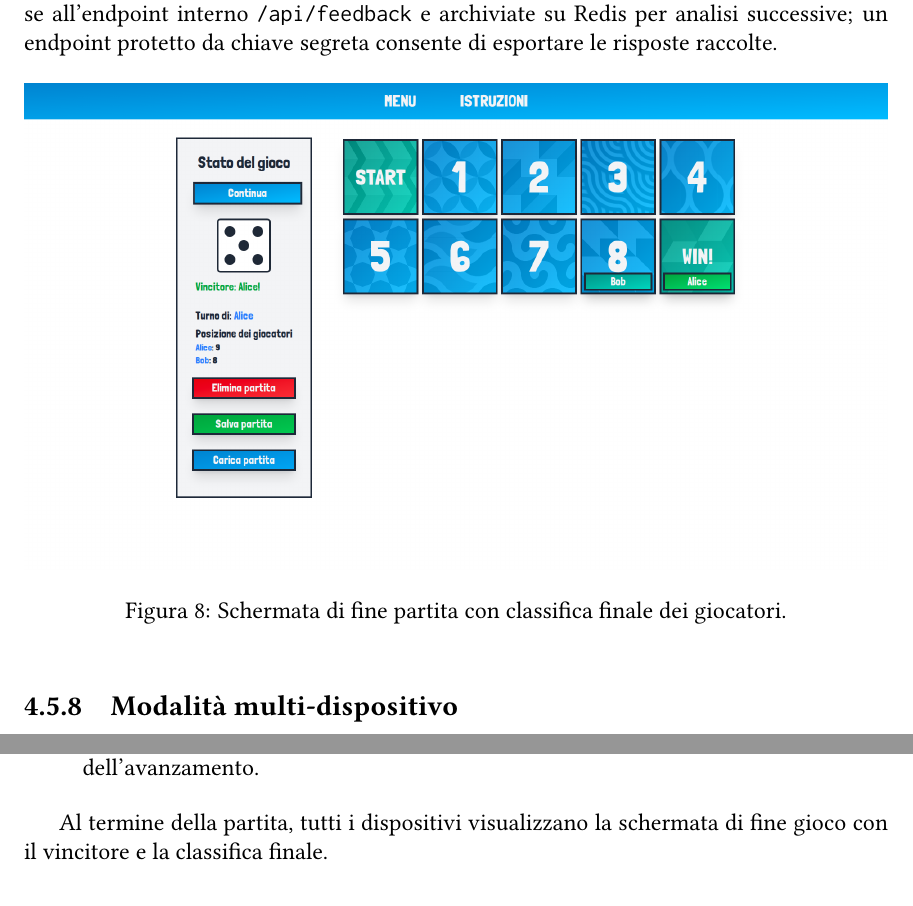
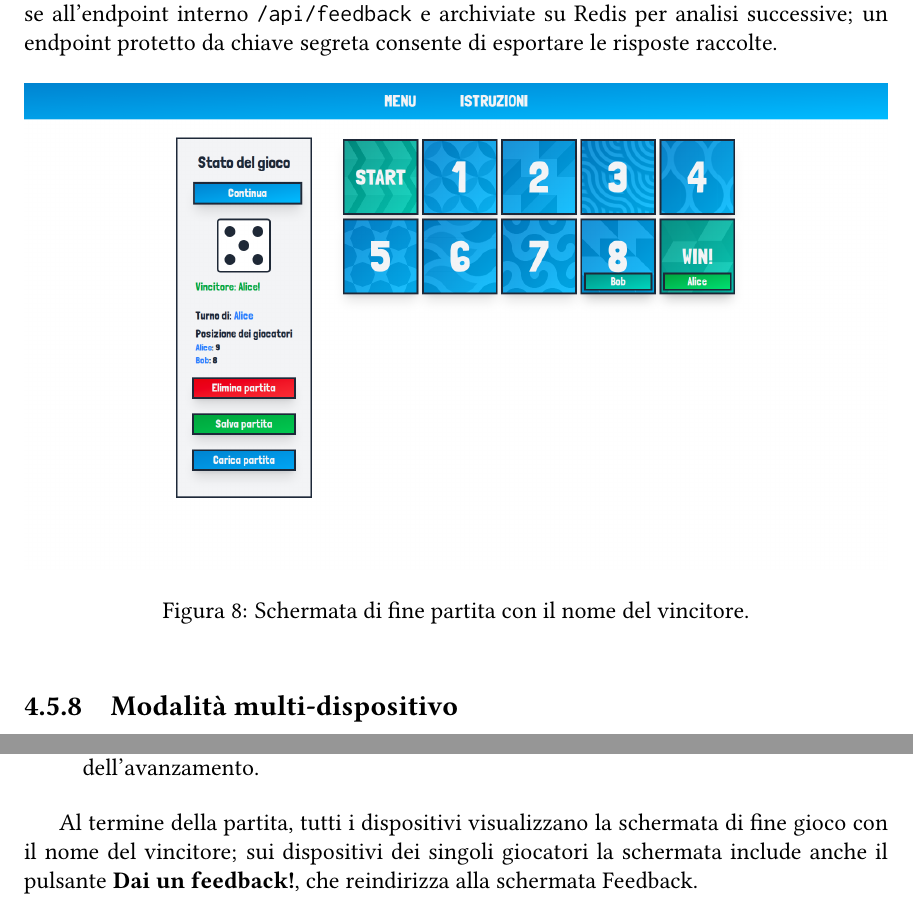
Before and after one commit to samueldebenedictis/tesi, a LaTeX thesis (elaborato/tesi.tex): two parts of pages 27 and 43 of 49, joined at a grey line, cut so that both start at the same text. Compiled offline with pdfLaTeX.

Commit message:
chore: update game end screenshots

```diff
--- a/elaborato/tesi.tex
+++ b/elaborato/tesi.tex
@@ -629,7 +629,7 @@ Le risposte, corredate dal numero di versione dell'applicazione al momento dell'
 \begin{figure}[htbp]
     \centering
     \includegraphics[width=\textwidth]{immagini/screenshots/end-game}
-    \caption{Schermata di fine partita con classifica finale dei giocatori.}
+    \caption{Schermata di fine partita con il nome del vincitore.}
     \label{fig:end-game}
 \end{figure}
 
@@ -997,7 +997,7 @@ Nel corso della partita, il flusso di ogni turno si svolge come segue:
     \item Al termine di ogni sfida, l'educatore conferma l'esito sull'interfaccia; il server aggiorna lo stato della sessione e tutti i dispositivi ricevono la notifica dell'avanzamento.
 \end{enumerate}
 
-Al termine della partita, tutti i dispositivi visualizzano la schermata di fine gioco con il vincitore e la classifica finale.
+Al termine della partita, tutti i dispositivi visualizzano la schermata di fine gioco con il nome del vincitore; sui dispositivi dei singoli giocatori la schermata include anche il pulsante \textbf{Dai un feedback!}, che reindirizza alla schermata Feedback.
 
 \subsection{Considerazioni sulla dimensione sociale}
 
```
Also changed, not shown: elaborato/tesi.pdf.
